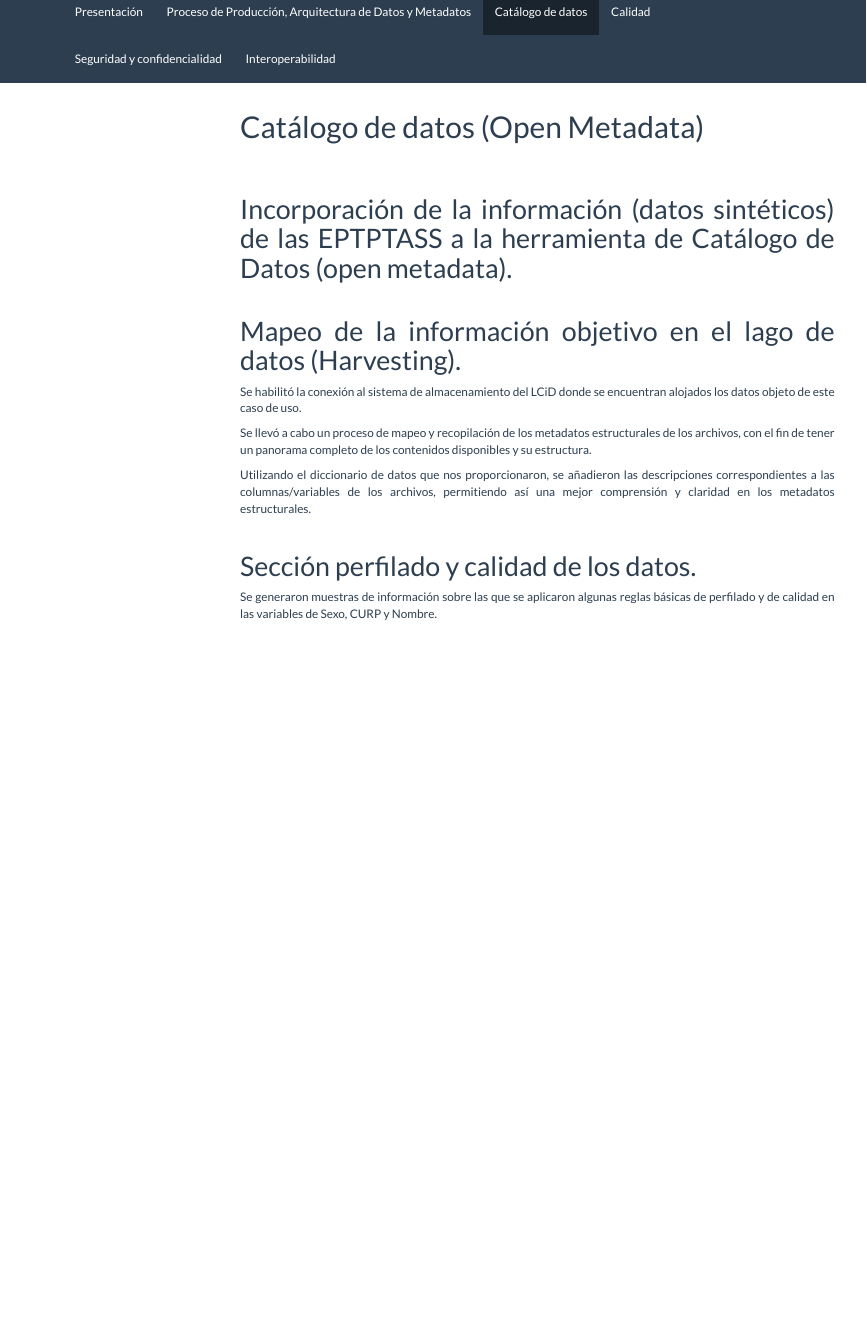
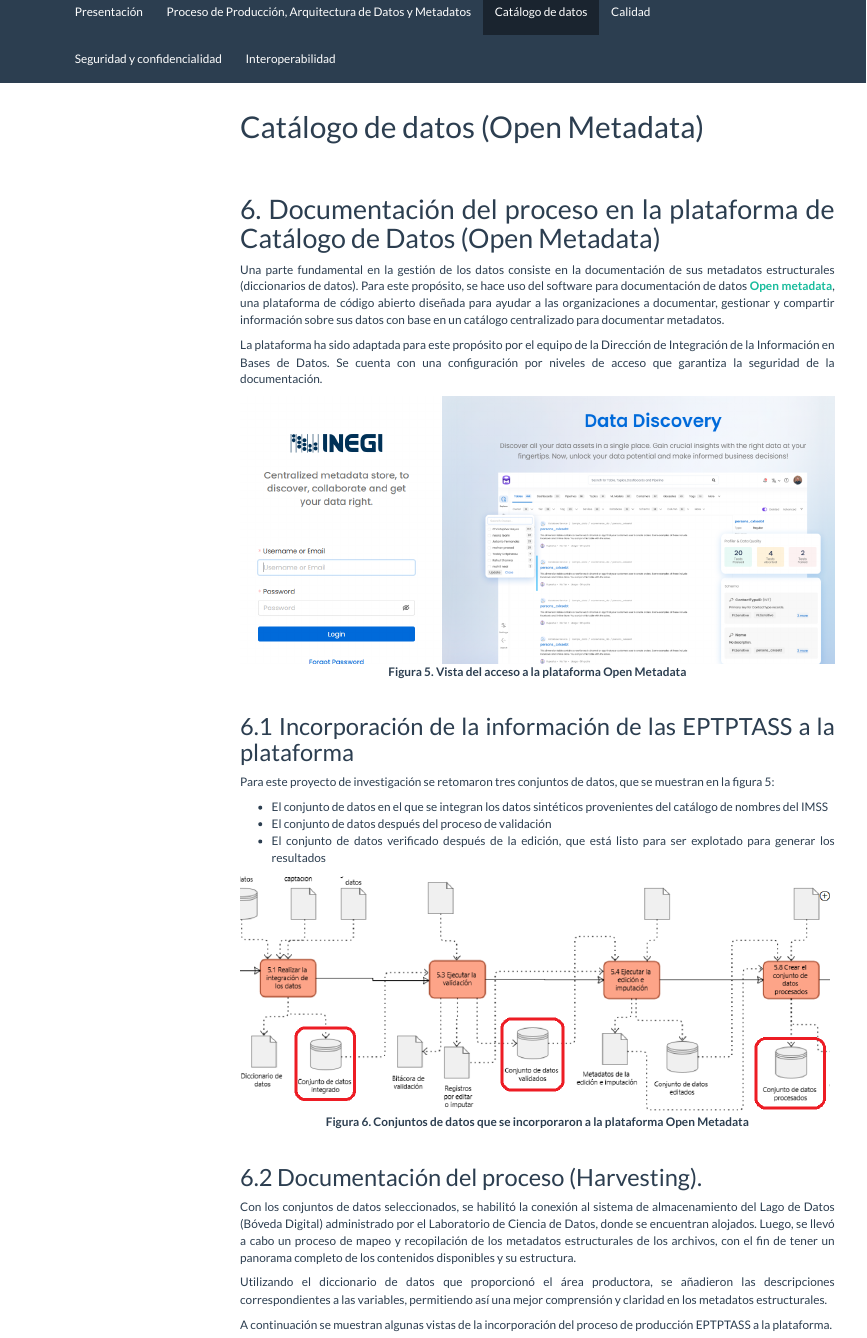
Before and after one commit to ramegon76/proyinvld, an R Markdown document (cap3.Rmd): the page in a window 1100 px wide, from 80 px down. The pictures show the output file cap3.html that the author committed with the source, opened offline; library style sheets and scripts come from the installed R packages; menus at the side of the page are left out.

Commit message:
ver121224_3

````diff
--- a/cap3.Rmd
+++ b/cap3.Rmd
@@ -12,5 +12,40 @@ knitr::opts_chunk$set(echo = FALSE,  fig.align="center", out.extra = 'style="dis
 <br/>
 
 
-# Incorporación de la información (datos sintéticos) de las EPTPTASS a la herramienta de Catálogo de Datos (open metadata).
+# 6. Documentación del proceso en la plataforma de Catálogo de Datos (Open Metadata)
 
+Una parte fundamental en la gestión de los datos consiste en la documentación de sus metadatos estructurales (diccionarios de datos). Para este propósito, se hace uso del software para documentación de datos [**Open metadata**](https://open-metadata.org/){target="_blank"}, una plataforma de código abierto diseñada para ayudar a las organizaciones a documentar, gestionar y compartir información sobre sus datos con base en un catálogo centralizado para documentar metadatos.
+
+La plataforma ha sido adaptada para este propósito por el equipo de la Dirección de Integración de la Información en Bases de Datos. Se cuenta con una configuración por niveles de acceso que garantiza la seguridad de la documentación.
+
+```{r acceso_plataforma, fig.align="center", out.width="100%", echo=FALSE, cache=TRUE, fig.cap="**Figura 5. Vista del acceso a la plataforma Open Metadata**"}
+
+knitr::include_graphics("img/portada.png")
+
+```
+
+<br/>
+
+## 6.1 Incorporación de la información de las EPTPTASS a la plataforma
+
+Para este proyecto de investigación se retomaron tres conjuntos de datos, que se muestran en la figura 5:
+
+* El conjunto de datos en el que se integran los datos sintéticos provenientes del catálogo de nombres del IMSS
+* El conjunto de datos después del proceso de validación
+* El conjunto de datos verificado después de la edición, que está listo para ser explotado para generar los resultados
+
+```{r conjuntos_datos_seleccionados, fig.align="center", out.width="100%", echo=FALSE, cache=TRUE, fig.cap="**Figura 6. Conjuntos de datos que se incorporaron a la plataforma Open Metadata**"}
+
+knitr::include_graphics("img/linaje1.png")
+
+```
+
+<br/>
+
+## 6.2 Documentación del proceso (Harvesting).
+
+Con los conjuntos de datos seleccionados, se habilitó la conexión al sistema de almacenamiento del Lago de Datos (Bóveda Digital) administrado por el Laboratorio de Ciencia de Datos, donde se encuentran alojados. Luego, se llevó a cabo un proceso de mapeo y recopilación de los metadatos estructurales de los archivos, con el fin de tener un panorama completo de los contenidos disponibles y su estructura.
+
+Utilizando el diccionario de datos que proporcionó el área productora, se añadieron las descripciones correspondientes a las variables, permitiendo así una mejor comprensión y claridad en los metadatos estructurales.
+
+A continuación se muestran algunas vistas de la incorporación del proceso de producción EPTPTASS a la plataforma.
@@ -18,18 +95,14 @@ knitr::opts_chunk$set(echo = FALSE,  fig.align="center", out.extra = 'style="dis
 
 <br/>
 
-# Mapeo de la información objetivo en el lago de datos (Harvesting).
+## 6.3 Calidad de los datos.
 
-Se habilitó la conexión al sistema de almacenamiento del LCiD donde se encuentran alojados los datos objeto de este caso de uso.
+Finalmente, se generaron muestras de información sobre las que se aplicaron algunas reglas básicas de calidad en las variables de Sexo, CURP y Nombre.
 
-Se llevó a cabo un proceso de mapeo y recopilación de los metadatos estructurales de los archivos, con el fin de tener un panorama completo de los contenidos disponibles y su estructura.
+```{r perfilado, fig.align="center", out.width="100%", echo=FALSE, cache=TRUE, fig.cap="**Figura 12. Verificación de la calidad de los datos en la plataforma Open Metadata**"}
 
-Utilizando el diccionario de datos que nos proporcionaron, se añadieron las descripciones correspondientes a las columnas/variables de los archivos, permitiendo así una mejor comprensión y claridad en los metadatos estructurales.
+knitr::include_graphics("img/perfilado.png")
+
+```
 
 <br/>
-
-# Sección perfilado y calidad de los datos.
-Se generaron muestras de información sobre las que se aplicaron algunas reglas básicas de perfilado y de calidad en las variables de Sexo, CURP y Nombre.
-
-
-<br/>
````
Also changed, not shown: cap2.Rmd (+11 -2 lines), cap2.html, cap3.html, cap3.Rmd (42 more changed lines).
